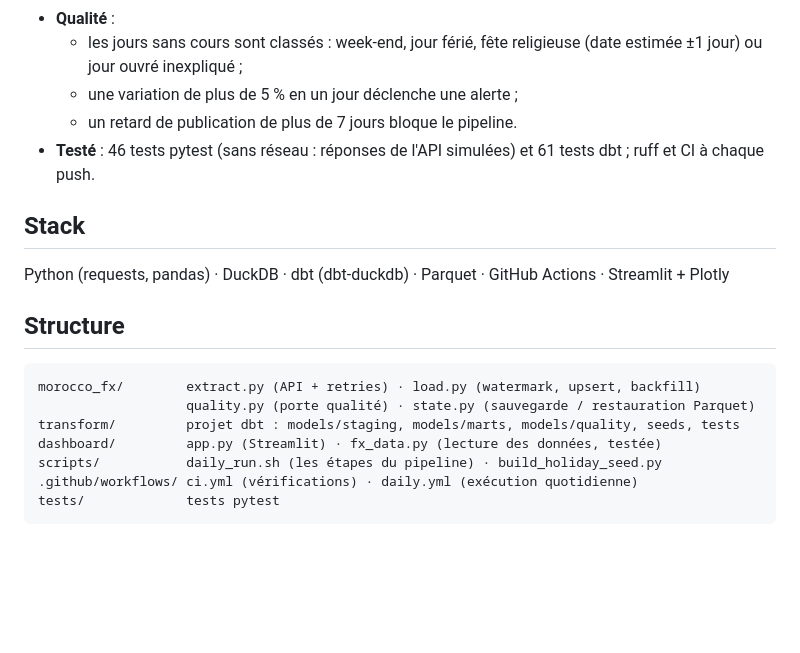
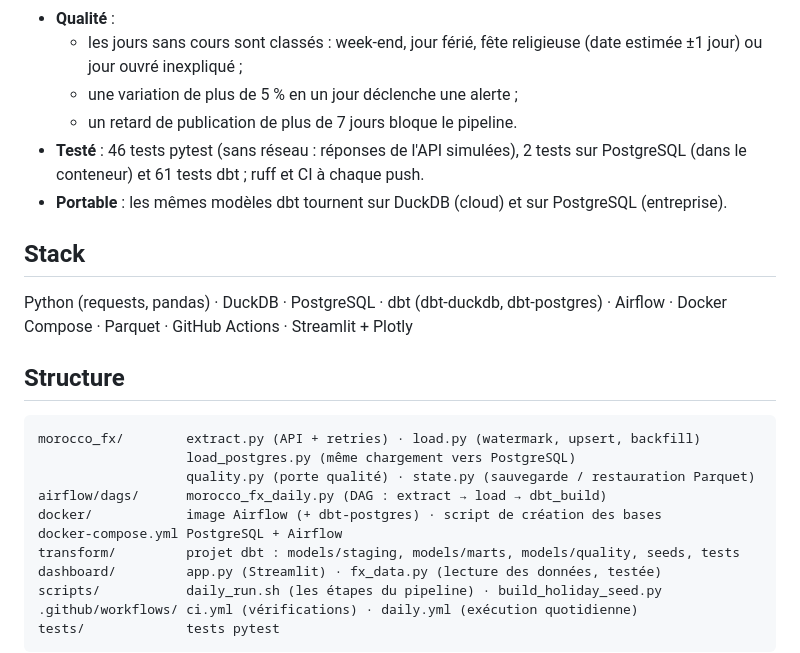
Before and after one commit to SalmaBouhmid/morocco-fx-pipeline, a Markdown page: README.md, the part around one of its changes. Drawn GitHub-style; blank space fills up the shorter version.

````diff
--- a/README.md
+++ b/README.md
@@ -64,17 +83,24 @@ Le dashboard lit ces fichiers Parquet directement sur GitHub.
     inexpliqué ;
   - une variation de plus de 5 % en un jour déclenche une alerte ;
   - un retard de publication de plus de 7 jours bloque le pipeline.
-- **Testé** : 46 tests pytest (sans réseau : réponses de l'API simulées) et 61 tests dbt ; ruff et CI à chaque push.
+- **Testé** : 46 tests pytest (sans réseau : réponses de l'API simulées), 2 tests sur PostgreSQL (dans le conteneur)
+  et 61 tests dbt ; ruff et CI à chaque push.
+- **Portable** : les mêmes modèles dbt tournent sur DuckDB (cloud) et sur PostgreSQL (entreprise).
 
 ## Stack
 
-Python (requests, pandas) · DuckDB · dbt (dbt-duckdb) · Parquet · GitHub Actions · Streamlit + Plotly
+Python (requests, pandas) · DuckDB · PostgreSQL · dbt (dbt-duckdb, dbt-postgres) · Airflow · Docker Compose ·
+Parquet · GitHub Actions · Streamlit + Plotly
 
 ## Structure
 
 ```
 morocco_fx/        extract.py (API + retries) · load.py (watermark, upsert, backfill)
+                   load_postgres.py (même chargement vers PostgreSQL)
                    quality.py (porte qualité) · state.py (sauvegarde / restauration Parquet)
+airflow/dags/      morocco_fx_daily.py (DAG : extract → load → dbt_build)
+docker/            image Airflow (+ dbt-postgres) · script de création des bases
+docker-compose.yml PostgreSQL + Airflow
 transform/         projet dbt : models/staging, models/marts, models/quality, seeds, tests
 dashboard/         app.py (Streamlit) · fx_data.py (lecture des données, testée)
 scripts/           daily_run.sh (les étapes du pipeline) · build_holiday_seed.py
````
Also changed, not shown: other parts of README.md (+20 -1 lines), README.en.md (+28 -3 lines), docs/airflow_dag.png (added), 10 other files.
